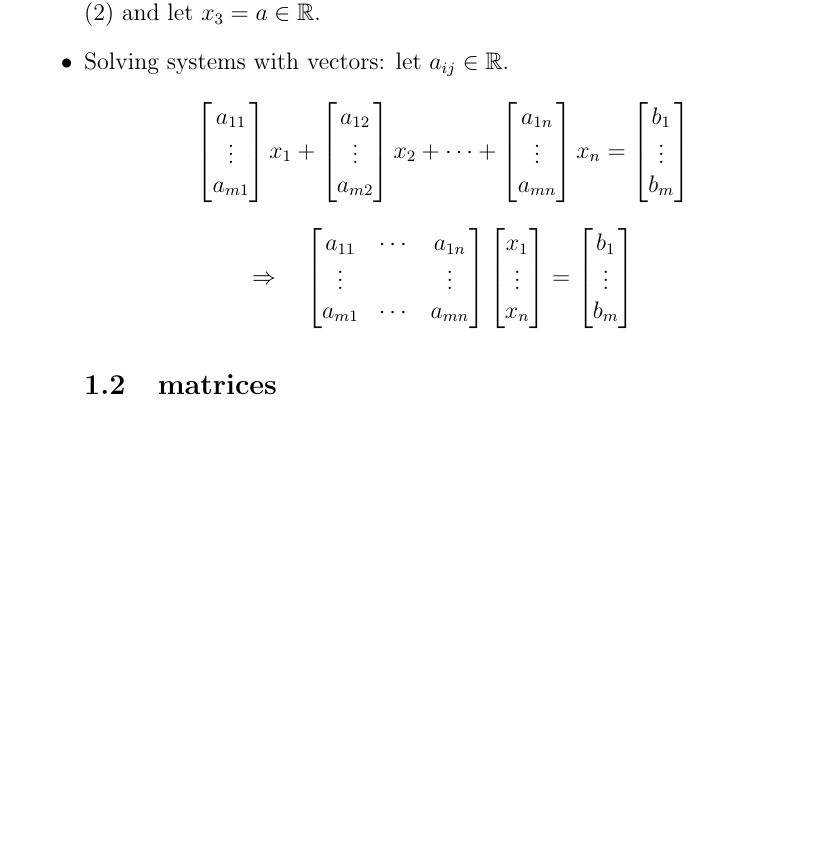
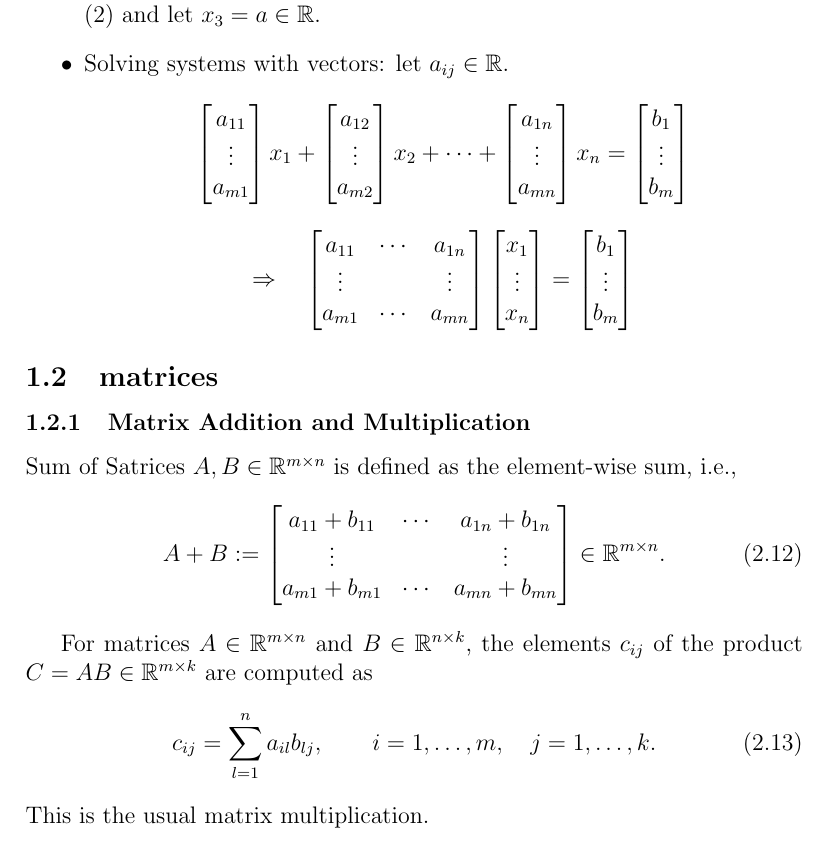
Before and after one commit to lipeeeee/notes, a LaTeX document (math/books/mml.tex): part of page 2 of 2, cut so that both start at the same text, the shorter picture padded with empty space. Compiled offline with pdfLaTeX.

Commit message:
matrix addition and matmul

```diff
--- a/math/books/mml.tex
+++ b/math/books/mml.tex
@@ -101,9 +101,32 @@
     \end{bmatrix}
   \]
 
+\end{itemize}
+
 \subsection{matrices}
 
-\end{itemize}
+\subsubsection{Matrix Addition and Multiplication}
+
+Sum of Satrices $A, B \in \mathbb{R}^{m \times n}$ is defined as
+the element-wise sum, i.e.,
+\[
+  A + B := \begin{bmatrix}
+    a_{11} + b_{11} & \cdots & a_{1n} + b_{1n} \\
+    \vdots & & \vdots \\
+    a_{m1} + b_{m1} & \cdots & a_{mn} + b_{mn}
+  \end{bmatrix} \in \mathbb{R}^{m \times n}.
+  \tag{2.12}
+\]
+
+For matrices $A \in \mathbb{R}^{m \times n}$ and
+$B \in \mathbb{R}^{n \times k}$, the elements $c_{ij}$ of the product
+$C = AB \in \mathbb{R}^{m \times k}$ are computed as
+\[
+  c_{ij} = \sum_{l=1}^{n} a_{il}b_{lj},
+  \qquad i = 1, \ldots, m, \quad j = 1, \ldots, k.
+  \tag{2.13}
+\]
+This is the usual matrix multiplication.
 
 
 \end{document}
```
Also changed, not shown: pdf/mml.pdf.
